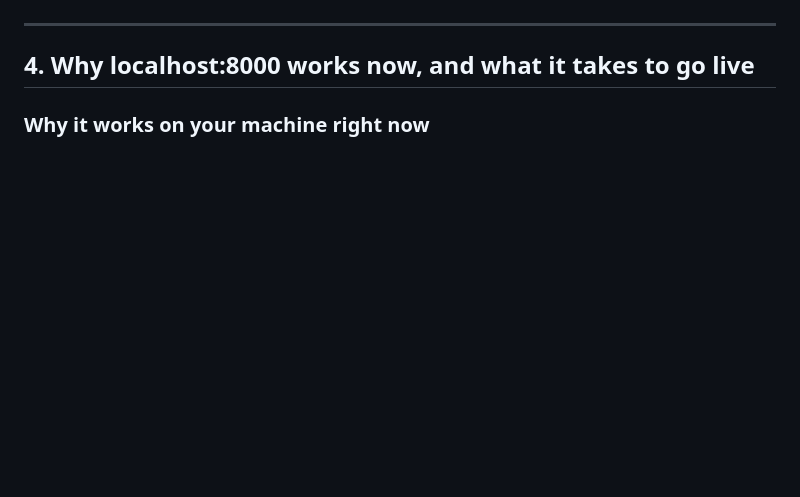
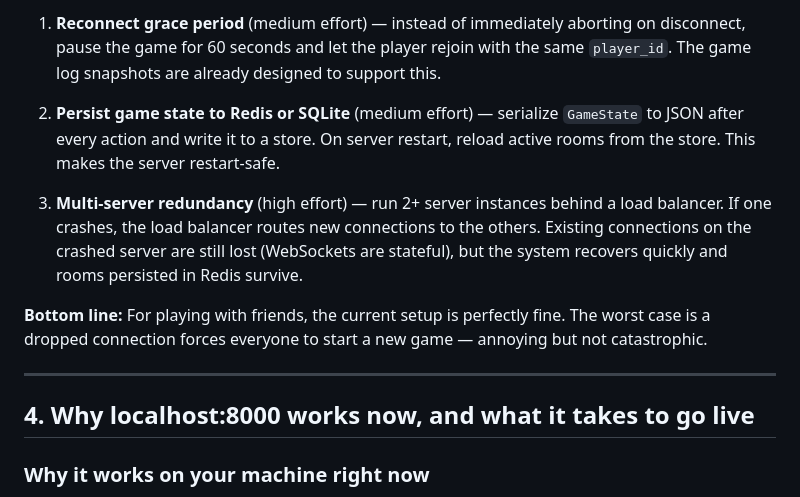
Before and after one commit to JCoder121/eighty-points, a Markdown page: JEFF_TESTING.md, the part around one of its changes. GitHub-like rendering; blank space fills up the shorter version.

Commit message:
docs: add capacity, scaling, and fault tolerance section to JEFF_TESTING.md
Co-Authored-By: Claude Sonnet 4.6 <noreply@anthropic.com>

```diff
--- a/JEFF_TESTING.md
+++ b/JEFF_TESTING.md
@@ -4,3 +70,19 @@ Questions, observations, and answers collected during manual testing.
+1. **Reconnect grace period** (medium effort) — instead of immediately aborting on
+   disconnect, pause the game for 60 seconds and let the player rejoin with the same
+   `player_id`. The game log snapshots are already designed to support this.
+
+2. **Persist game state to Redis or SQLite** (medium effort) — serialize `GameState`
+   to JSON after every action and write it to a store. On server restart, reload active
+   rooms from the store. This makes the server restart-safe.
+
+3. **Multi-server redundancy** (high effort) — run 2+ server instances behind a load
+   balancer. If one crashes, the load balancer routes new connections to the others.
+   Existing connections on the crashed server are still lost (WebSockets are stateful),
+   but the system recovers quickly and rooms persisted in Redis survive.
+
+**Bottom line:** For playing with friends, the current setup is perfectly fine. The
+worst case is a dropped connection forces everyone to start a new game — annoying but
+not catastrophic.
 
 ---
 
```
Also changed, not shown: other parts of JEFF_TESTING.md (+66 -0 lines).
